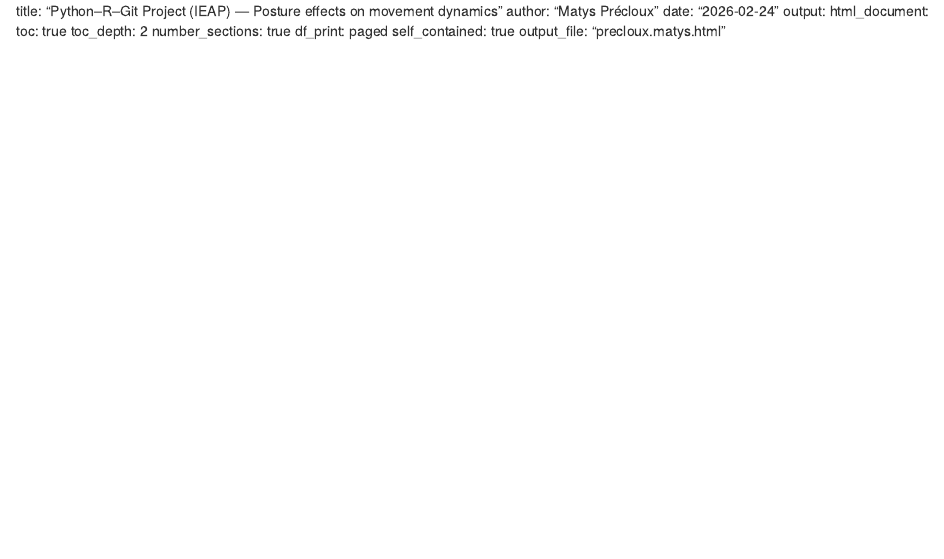
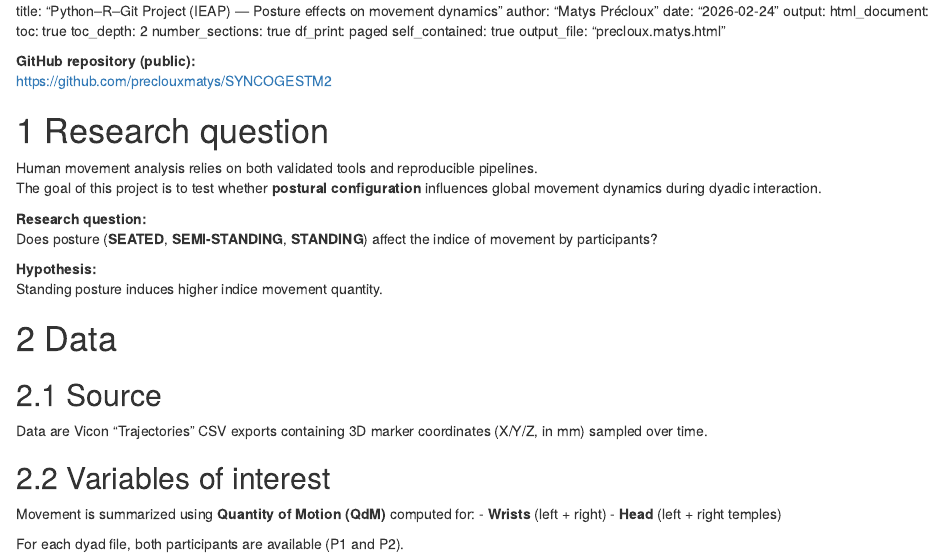
Before and after one commit to preclouxmatys/SYNCOGESTM2, an R Markdown document (Precloux.matys.Rmd): the page in a window 1100 px wide, from its top. Rendered offline with R 4.5, knitr and Pandoc, with nearby package versions.

Commit message:
Add research question and data

```diff
--- a/Precloux.matys.Rmd
+++ b/Precloux.matys.Rmd
@@ -9,3 +9,29 @@ output:
     df_print: paged
     self_contained: true
 output_file: "precloux.matys.html"
+
+**GitHub repository (public):**
+[https://github.com/preclouxmatys/SYNCOGESTM2](https://github.com/preclouxmatys/SYNCOGESTM2)
+
+# 1 Research question
+
+Human movement analysis relies on both validated tools and reproducible pipelines.
+The goal of this project is to test whether **postural configuration** influences global movement dynamics during dyadic interaction.
+
+**Research question:**
+Does posture (**SEATED**, **SEMI-STANDING**, **STANDING**) affect the indice of movement by participants?
+
+**Hypothesis:**
+Standing posture induces higher indice movement quantity.
+
+# 2 Data
+
+## 2.1 Source
+Data are Vicon "Trajectories" CSV exports containing 3D marker coordinates (X/Y/Z, in mm) sampled over time.
+
+## 2.2 Variables of interest
+Movement is summarized using **Quantity of Motion (QdM)** computed for:
+- **Wrists** (left + right)
+- **Head** (left + right temples)
+
+For each dyad file, both participants are available (P1 and P2).
```
